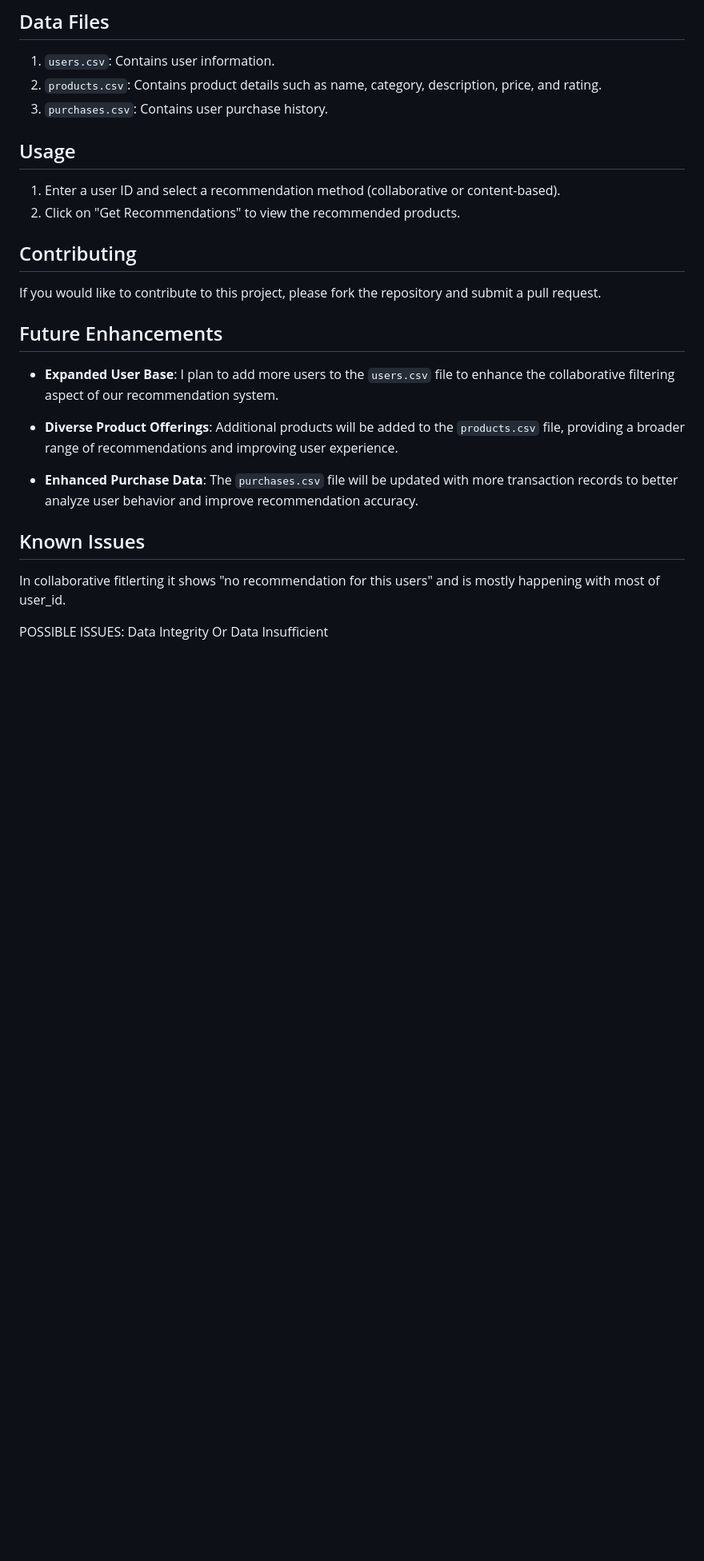
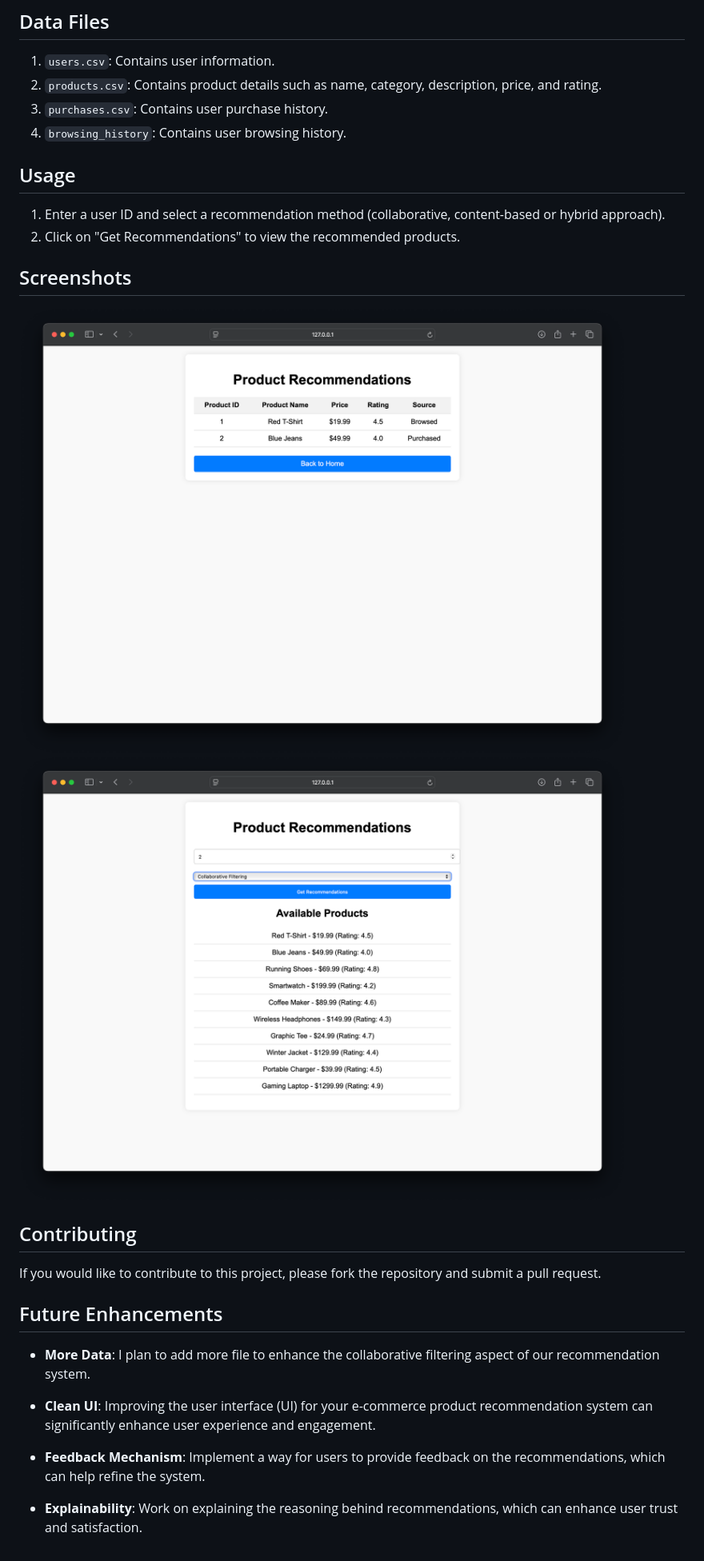
Before and after one commit to karan3691/Ecommerce-Recommender, a Markdown page: readme.md, the part around the change printed below. Shown: that part at 80% size. Drawn GitHub-style; pictures changed too: images/homepage.png (added), images/recommendations.png (added); blank space fills up the shorter version.

```diff
--- a/readme.md
+++ b/readme.md
@@ -50,24 +51,25 @@ This project implements a product recommendation system for an e-commerce platfo
 1. `users.csv`: Contains user information.
 2. `products.csv`: Contains product details such as name, category, description, price, and rating.
 3. `purchases.csv`: Contains user purchase history.
+4. `browsing_history`: Contains user browsing history.
 
 ## Usage
-1. Enter a user ID and select a recommendation method (collaborative or content-based).
+1. Enter a user ID and select a recommendation method (collaborative, content-based or hybrid approach).
 2. Click on "Get Recommendations" to view the recommended products.
+
+## Screenshots
+![Homepage](images/homepage.png)
+![Recommendations Page](images/recommendations.png)
 
 ## Contributing
 If you would like to contribute to this project, please fork the repository and submit a pull request.
 
 ## Future Enhancements
 
-- **Expanded User Base**: I plan to add more users to the `users.csv` file to enhance the collaborative filtering aspect of our recommendation system.
+- **More Data**: I plan to add more file to enhance the collaborative filtering aspect of our recommendation system.
 
-- **Diverse Product Offerings**: Additional products will be added to the `products.csv` file, providing a broader range of recommendations and improving user experience.
+- **Clean UI**: Improving the user interface (UI) for your e-commerce product recommendation system can significantly enhance user experience and engagement.
 
-- **Enhanced Purchase Data**: The `purchases.csv` file will be updated with more transaction records to better analyze user behavior and improve recommendation accuracy.
+- **Feedback Mechanism**: Implement a way for users to provide feedback on the recommendations, which can help refine the system.
 
-## Known Issues
-
-In collaborative fitlerting it shows "no recommendation for this users" and is mostly happening with most of user_id.
-
-POSSIBLE ISSUES: Data Integrity Or Data Insufficient
+- **Explainability**: Work on explaining the reasoning behind recommendations, which can enhance user trust and satisfaction.
```
Also changed, not shown: other parts of readme.md (+1 -0 lines).
